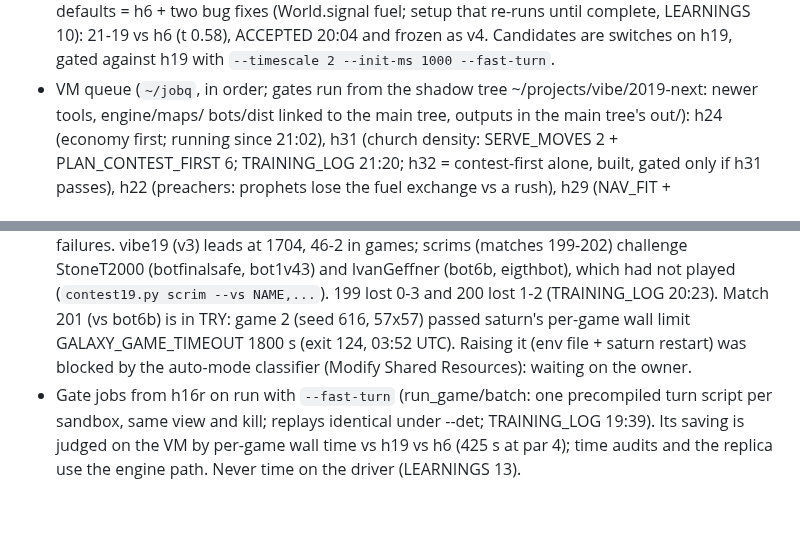
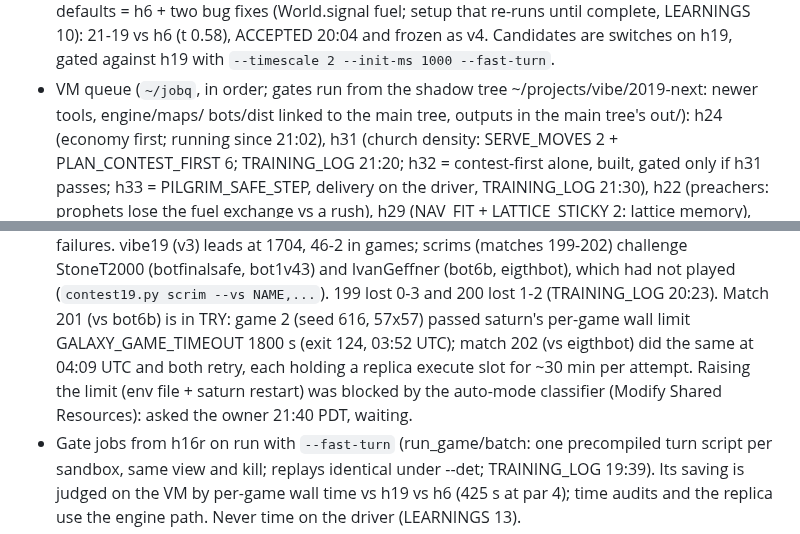
Before and after one commit to terryvanbelle/battlecode19-vibe, a Markdown page: HANDOFF.md, 2 parts joined by grey strips. GitHub-like rendering; blank space fills up the shorter version.

Commit message:
HANDOFF: h33, replica timeouts on 201 and 202
Co-Authored-By: Claude Opus 5.5 <noreply@anthropic.com>
Claude-Session: https://claude.ai/code/session_01AiqcCn5kTWgBw5Au6gP2Yj

```diff
--- a/HANDOFF.md
+++ b/HANDOFF.md
@@ -13,7 +13,7 @@
 - VM queue (`~/jobq`, in order; gates run from the shadow tree ~/projects/vibe/2019-next: newer tools, engine/maps/
   bots/dist linked to the main tree, outputs in the main tree's out/): h24 (economy first; running since 21:02), h31
   (church density: SERVE_MOVES 2 + PLAN_CONTEST_FIRST 6; TRAINING_LOG 21:20; h32 = contest-first alone, built, gated
-  only if h31 passes), h22
+  only if h31 passes; h33 = PILGRIM_SAFE_STEP, delivery on the driver, TRAINING_LOG 21:30), h22
   (preachers: prophets lose the fuel exchange vs a rush), h29 (NAV_FIT + LATTICE_STICKY 2: lattice memory), h28
   (LATTICE_STICKY 2 alone), h21, h20, h7r, h11r, h15r, h8r, h9r, h10r, h18b vs h19; then the reference jobs v4 vs v0
   and v4 vs rush (main tree). h16r (turtle) REJECTED 21:13 (16-24, t -1.07), which released the march tweaks from
@@ -45,8 +45,9 @@
   games; scrims (matches 199-202) challenge StoneT2000 (botfinalsafe, bot1v43) and IvanGeffner (bot6b, eigthbot),
   which had not played (`contest19.py scrim --vs NAME,...`). 199 lost 0-3 and 200 lost 1-2 (TRAINING_LOG 20:23).
   Match 201 (vs bot6b) is in TRY: game 2 (seed 616, 57x57) passed saturn's per-game wall limit GALAXY_GAME_TIMEOUT
-  1800 s (exit 124, 03:52 UTC). Raising it (env file + saturn restart) was blocked by the auto-mode classifier
-  (Modify Shared Resources): waiting on the owner.
+  1800 s (exit 124, 03:52 UTC); match 202 (vs eigthbot) did the same at 04:09 UTC and both retry, each holding a
+  replica execute slot for ~30 min per attempt. Raising the limit (env file + saturn restart) was blocked by the
+  auto-mode classifier (Modify Shared Resources): asked the owner 21:40 PDT, waiting.
 - Gate jobs from h16r on run with `--fast-turn` (run_game/batch: one precompiled turn script per sandbox, same view
   and kill; replays identical under --det; TRAINING_LOG 19:39). Its saving is judged on the VM by per-game wall time
   vs h19 vs h6 (425 s at par 4); time audits and the replica use the engine path. Never time on the driver (LEARNINGS 13).
```
